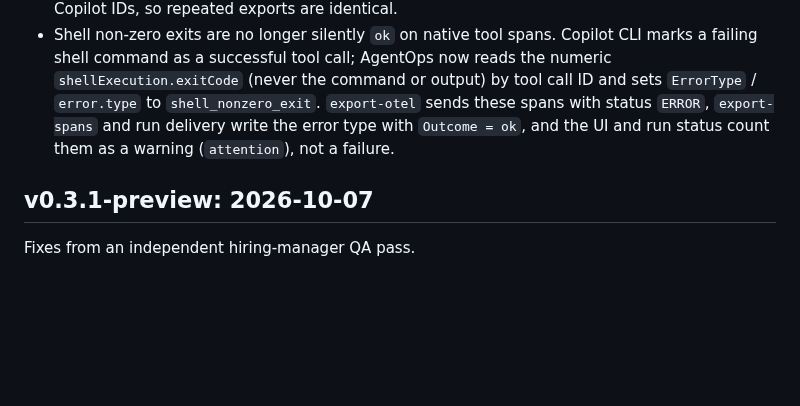
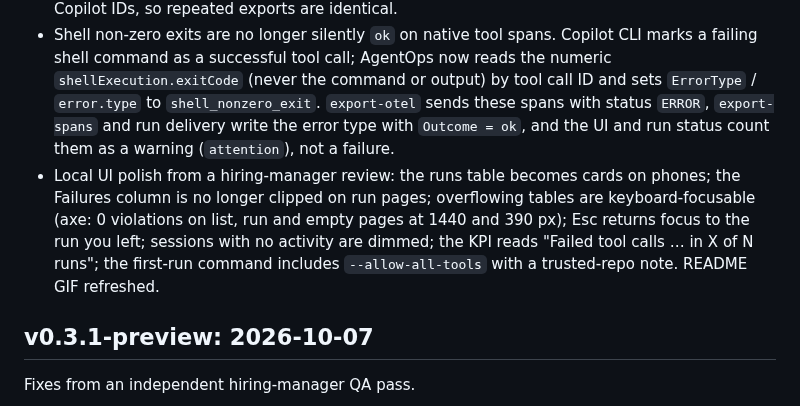
Before and after one commit to c-mongan/copilot-cli-agentops-azure, a Markdown page: CHANGELOG.md, the part around the change. GitHub-like rendering; blank space fills up the shorter version.

```diff
--- a/CHANGELOG.md
+++ b/CHANGELOG.md
@@ -12,6 +12,7 @@ project. Package versions stay at `0.1.0` until a package is published to npm.
 - Duplicate native tool spans: when Copilot CLI's native OTel file export re-emits a span (same trace/span ID) or the same tool call under a second span ID with an identical start and end, the launch summary, `copilot-session view`, `export-spans`, `export-otel`, run delivery and the UI waterfall now show it once. Repeated span-event rows in a span ledger also attach once. One shared helper (`agentops-cli/src/lib/copilot/native-span-identity.js`) applies the rule.
 - `copilot-session export-otel` reruns no longer duplicate rows. After a successful send, a local marker under `~/.agentops/exports/otel/` (keyed by session, run and a SHA-256 hash of the destination; never the endpoint or connection string) records which spans were sent. A rerun to the same destination sends only new spans or reports `skipped-already-exported`; `--force` re-sends all. `--dry-run` and `--output` never write the marker. Trace and span IDs stay the native Copilot IDs, so repeated exports are identical.
 - Shell non-zero exits are no longer silently `ok` on native tool spans. Copilot CLI marks a failing shell command as a successful tool call; AgentOps now reads the numeric `shellExecution.exitCode` (never the command or output) by tool call ID and sets `ErrorType` / `error.type` to `shell_nonzero_exit`. `export-otel` sends these spans with status `ERROR`, `export-spans` and run delivery write the error type with `Outcome = ok`, and the UI and run status count them as a warning (`attention`), not a failure.
+- Local UI polish from a hiring-manager review: the runs table becomes cards on phones; the Failures column is no longer clipped on run pages; overflowing tables are keyboard-focusable (axe: 0 violations on list, run and empty pages at 1440 and 390 px); Esc returns focus to the run you left; sessions with no activity are dimmed; the KPI reads "Failed tool calls … in X of N runs"; the first-run command includes `--allow-all-tools` with a trusted-repo note. README GIF refreshed.
 
 ## v0.3.1-preview: 2026-10-07
 
```
Also changed, not shown: README.md (+1 -1 lines), docs/images/ui-demo.gif, 2 other files.
